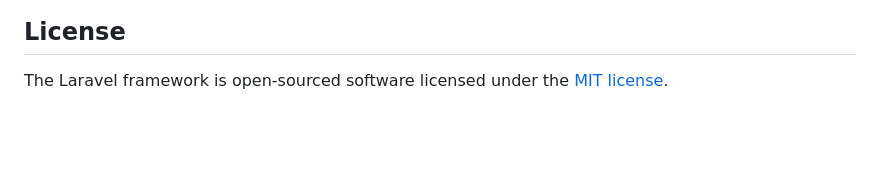
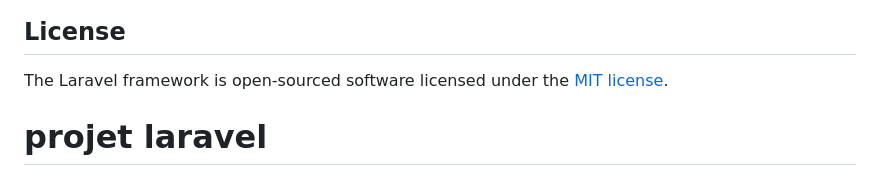
Before and after one commit to SmdIoufy/Gestion-Tontine, a Markdown page: README.md, the part around the change. Drawn GitHub-style; blank space fills up the shorter version.

Commit message:
modification fichier REDME

```diff
--- a/README.md
+++ b/README.md
@@ -64,3 +64,5 @@ If you discover a security vulnerability within Laravel, please send an e-mail t
 ## License
 
 The Laravel framework is open-sourced software licensed under the [MIT license](https://opensource.org/licenses/MIT).
+
+# projet laravel
```
